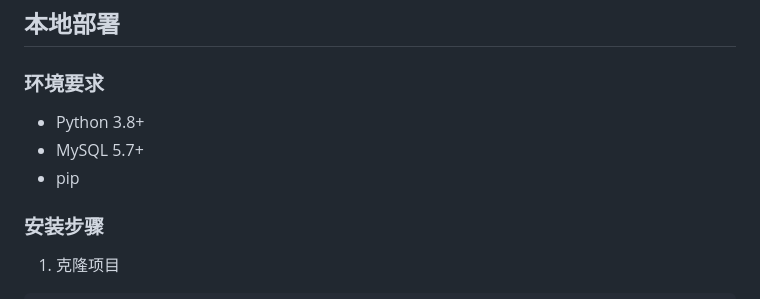
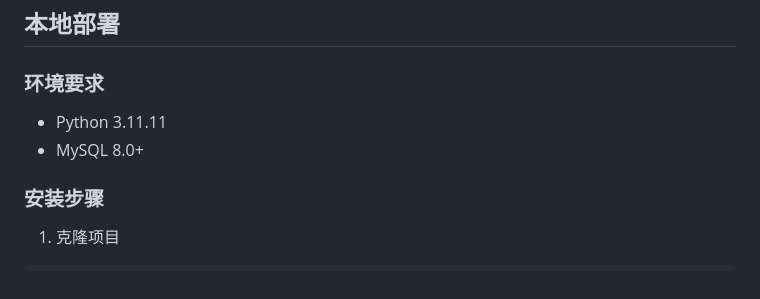
Before and after one commit to Kylinlixd/blog_li, a Markdown page: README.md, the part around the change. Drawn GitHub-style.

```diff
--- a/README.md
+++ b/README.md
@@ -97,9 +97,8 @@ blog_li/
 ## 本地部署
 
 ### 环境要求
-- Python 3.8+
-- MySQL 5.7+
-- pip
+- Python 3.11.11
+- MySQL 8.0+
 
 ### 安装步骤
 
```
